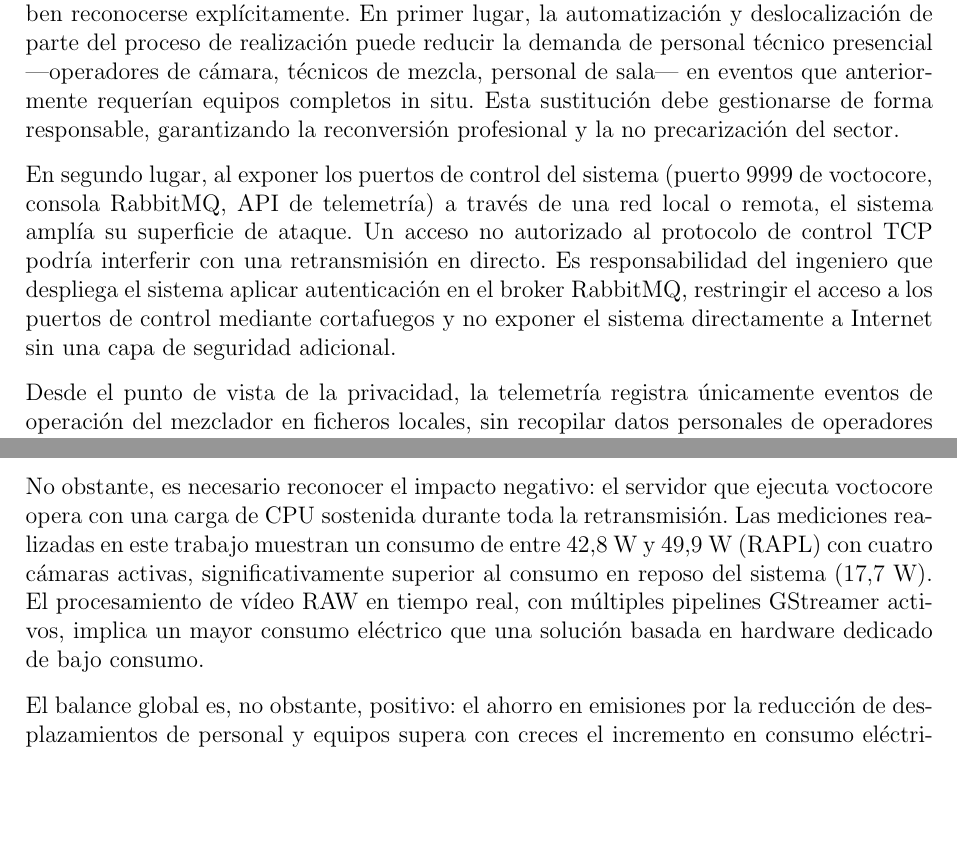
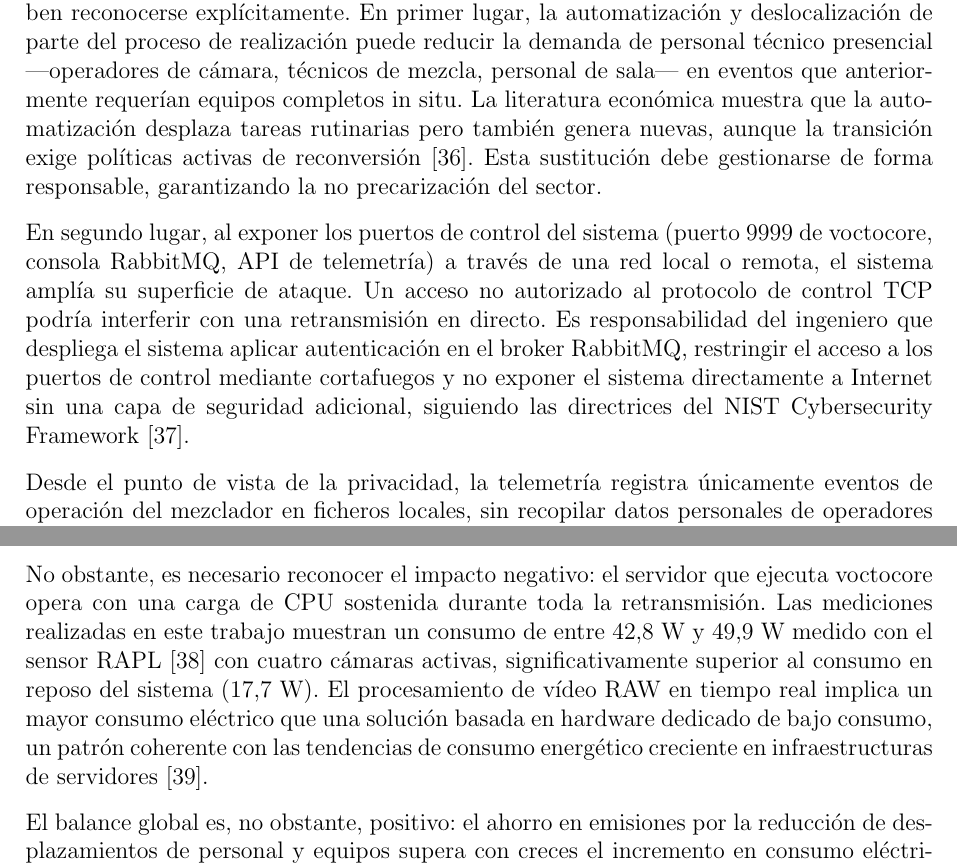
Before and after one commit to martin1210235/voctomix-2.0, a LaTeX thesis (main.tex, which reads capitulos/anexos/anexoA.tex): two parts of pages 69 and 70 of 73, joined at a grey line, cut so that both start at the same text, the shorter picture padded with empty space. Compiled offline with pdfLaTeX.

Commit message:
docs: sync

```diff
--- a/capitulos/anexos/anexoA.tex
+++ b/capitulos/anexos/anexoA.tex
@@ -57,15 +57,18 @@ Sin embargo, el modelo de producción remota plantea dos consideraciones éticas
 reconocerse explícitamente. En primer lugar, la automatización y deslocalización de parte del
 proceso de realización puede reducir la demanda de personal técnico presencial —operadores de
 cámara, técnicos de mezcla, personal de sala— en eventos que anteriormente requerían equipos
-completos in situ. Esta sustitución debe gestionarse de forma responsable, garantizando la
-reconversión profesional y la no precarización del sector.
+completos in situ. La literatura económica muestra que la automatización desplaza tareas
+rutinarias pero también genera nuevas, aunque la transición exige políticas activas de
+reconversión~\cite{acemoglu2019automation}. Esta sustitución debe gestionarse de forma
+responsable, garantizando la no precarización del sector.
 
 En segundo lugar, al exponer los puertos de control del sistema (puerto~9999 de voctocore,
 consola RabbitMQ, API de telemetría) a través de una red local o remota, el sistema amplía su
 superficie de ataque. Un acceso no autorizado al protocolo de control TCP podría interferir con
 una retransmisión en directo. Es responsabilidad del ingeniero que despliega el sistema aplicar
 autenticación en el broker RabbitMQ, restringir el acceso a los puertos de control mediante
-cortafuegos y no exponer el sistema directamente a Internet sin una capa de seguridad adicional.
+cortafuegos y no exponer el sistema directamente a Internet sin una capa de seguridad adicional,
+siguiendo las directrices del NIST Cybersecurity Framework~\cite{nist_csf2}.
 
 Desde el punto de vista de la privacidad, la telemetría registra únicamente eventos de operación
 del mezclador en ficheros locales, sin recopilar datos personales de operadores ni audiencia. El
@@ -112,10 +115,11 @@ prolonga la vida útil del equipamiento existente.
 
 No obstante, es necesario reconocer el impacto negativo: el servidor que ejecuta voctocore opera
 con una carga de CPU sostenida durante toda la retransmisión. Las mediciones realizadas en este
-trabajo muestran un consumo de entre 42,8~W y 49,9~W (RAPL) con cuatro cámaras activas,
-significativamente superior al consumo en reposo del sistema (17,7~W). El procesamiento de vídeo
-RAW en tiempo real, con múltiples pipelines GStreamer activos, implica un mayor consumo eléctrico
-que una solución basada en hardware dedicado de bajo consumo.
+trabajo muestran un consumo de entre 42,8~W y 49,9~W medido con el sensor RAPL~\cite{khan2018rapl}
+con cuatro cámaras activas, significativamente superior al consumo en reposo del sistema (17,7~W).
+El procesamiento de vídeo RAW en tiempo real implica un mayor consumo eléctrico que una solución
+basada en hardware dedicado de bajo consumo, un patrón coherente con las tendencias de consumo
+energético creciente en infraestructuras de servidores~\cite{iea_datacentres_2023}.
 
 El balance global es, no obstante, positivo: el ahorro en emisiones por la reducción de
 desplazamientos de personal y equipos supera con creces el incremento en consumo eléctrico del
```
Also changed, not shown: biblio.bib (+42 -0 lines).
